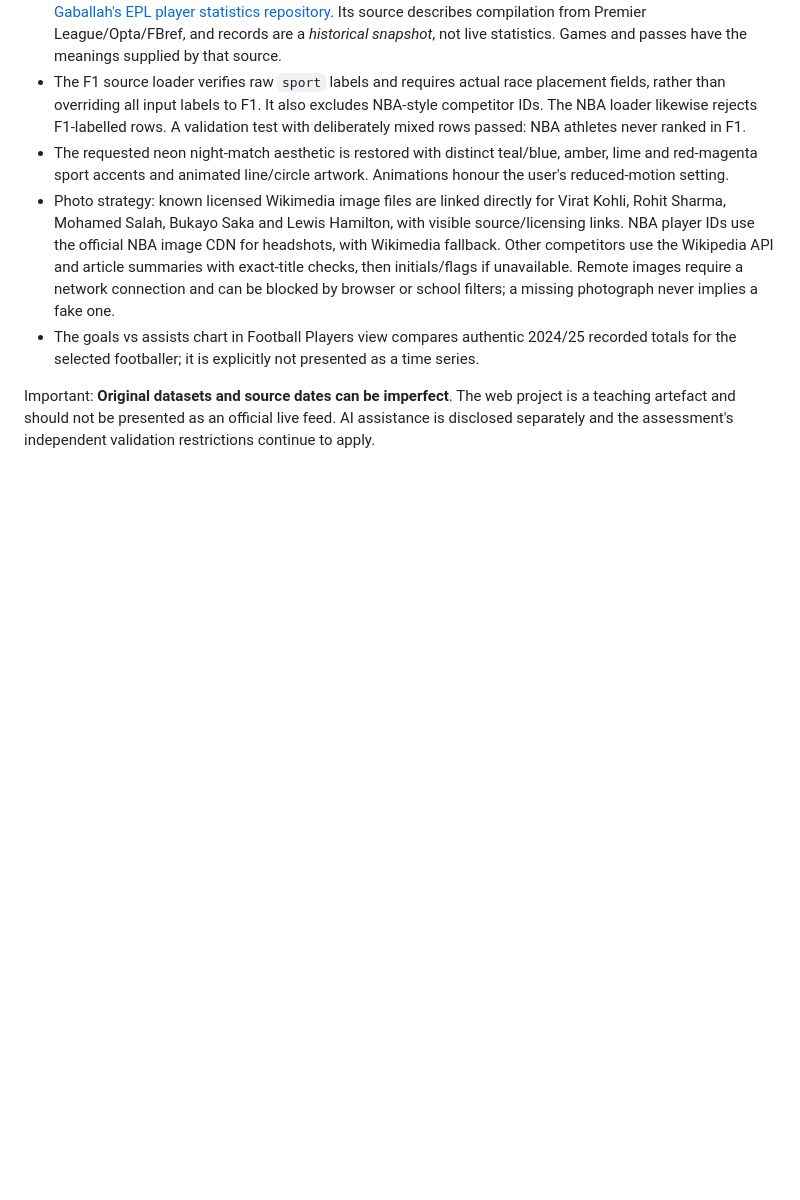
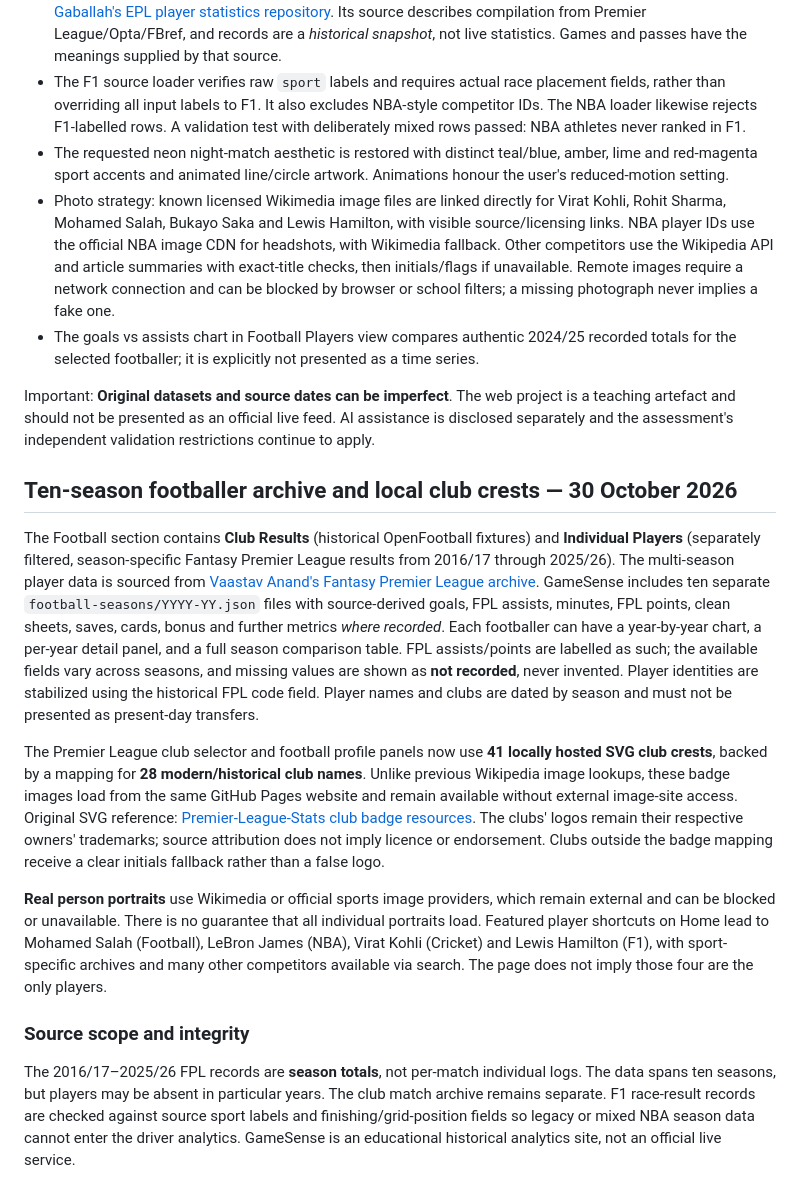
Before and after one commit to dkddhairya26/GameSense, a Markdown page: README.md, the part around the change. GitHub-like rendering; blank space fills up the shorter version.

Commit message:
Document 10-season football history, local club crest assets, image fallback, featured athletes and source licences

```diff
--- a/README.md
+++ b/README.md
@@ -85,3 +85,14 @@ The selected-subject photograph now occupies a dedicated large archival profile
 - The goals vs assists chart in Football Players view compares authentic 2024/25 recorded totals for the selected footballer; it is explicitly not presented as a time series.
 
 Important: **Original datasets and source dates can be imperfect**. The web project is a teaching artefact and should not be presented as an official live feed. AI assistance is disclosed separately and the assessment's independent validation restrictions continue to apply.
+
+## Ten-season footballer archive and local club crests — 30 October 2026
+
+The Football section contains **Club Results** (historical OpenFootball fixtures) and **Individual Players** (separately filtered, season-specific Fantasy Premier League results from 2016/17 through 2025/26). The multi-season player data is sourced from [Vaastav Anand's Fantasy Premier League archive](https://github.com/vaastav/Fantasy-Premier-League). GameSense includes ten separate `football-seasons/YYYY-YY.json` files with source-derived goals, FPL assists, minutes, FPL points, clean sheets, saves, cards, bonus and further metrics *where recorded*. Each footballer can have a year-by-year chart, a per-year detail panel, and a full season comparison table. FPL assists/points are labelled as such; the available fields vary across seasons, and missing values are shown as **not recorded**, never invented. Player identities are stabilized using the historical FPL code field. Player names and clubs are dated by season and must not be presented as present-day transfers.
+
+The Premier League club selector and football profile panels now use **41 locally hosted SVG club crests**, backed by a mapping for **28 modern/historical club names**. Unlike previous Wikipedia image lookups, these badge images load from the same GitHub Pages website and remain available without external image-site access. Original SVG reference: [Premier-League-Stats club badge resources](https://github.com/imadeddine-belkat/Premier-League-Stats/tree/main/pl_stats/_badges). The clubs' logos remain their respective owners' trademarks; source attribution does not imply licence or endorsement. Clubs outside the badge mapping receive a clear initials fallback rather than a false logo.
+
+**Real person portraits** use Wikimedia or official sports image providers, which remain external and can be blocked or unavailable. There is no guarantee that all individual portraits load. Featured player shortcuts on Home lead to Mohamed Salah (Football), LeBron James (NBA), Virat Kohli (Cricket) and Lewis Hamilton (F1), with sport-specific archives and many other competitors available via search. The page does not imply those four are the only players.
+
+### Source scope and integrity
+The 2016/17–2025/26 FPL records are **season totals**, not per-match individual logs. The data spans ten seasons, but players may be absent in particular years. The club match archive remains separate. F1 race-result records are checked against source sport labels and finishing/grid-position fields so legacy or mixed NBA season data cannot enter the driver analytics. GameSense is an educational historical analytics site, not an official live service.
```
